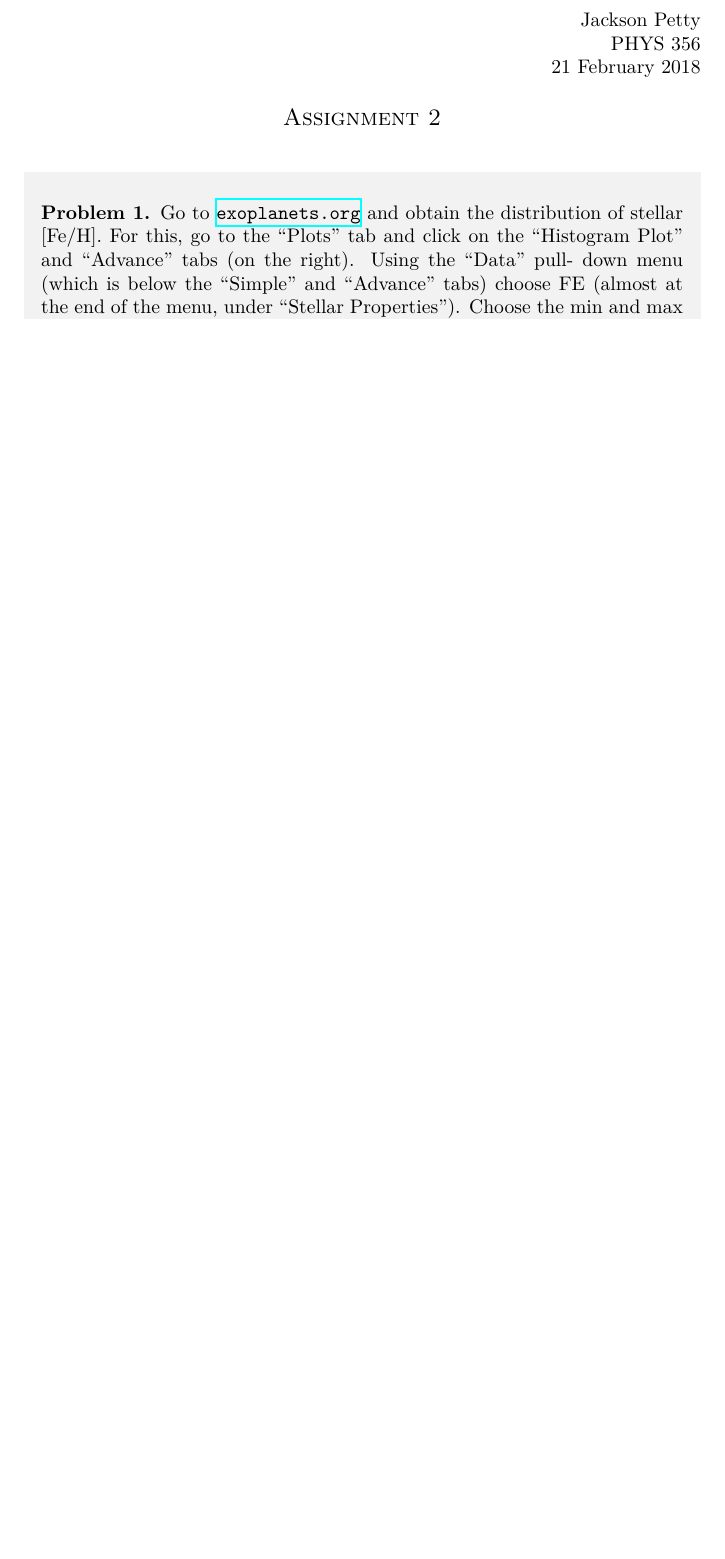
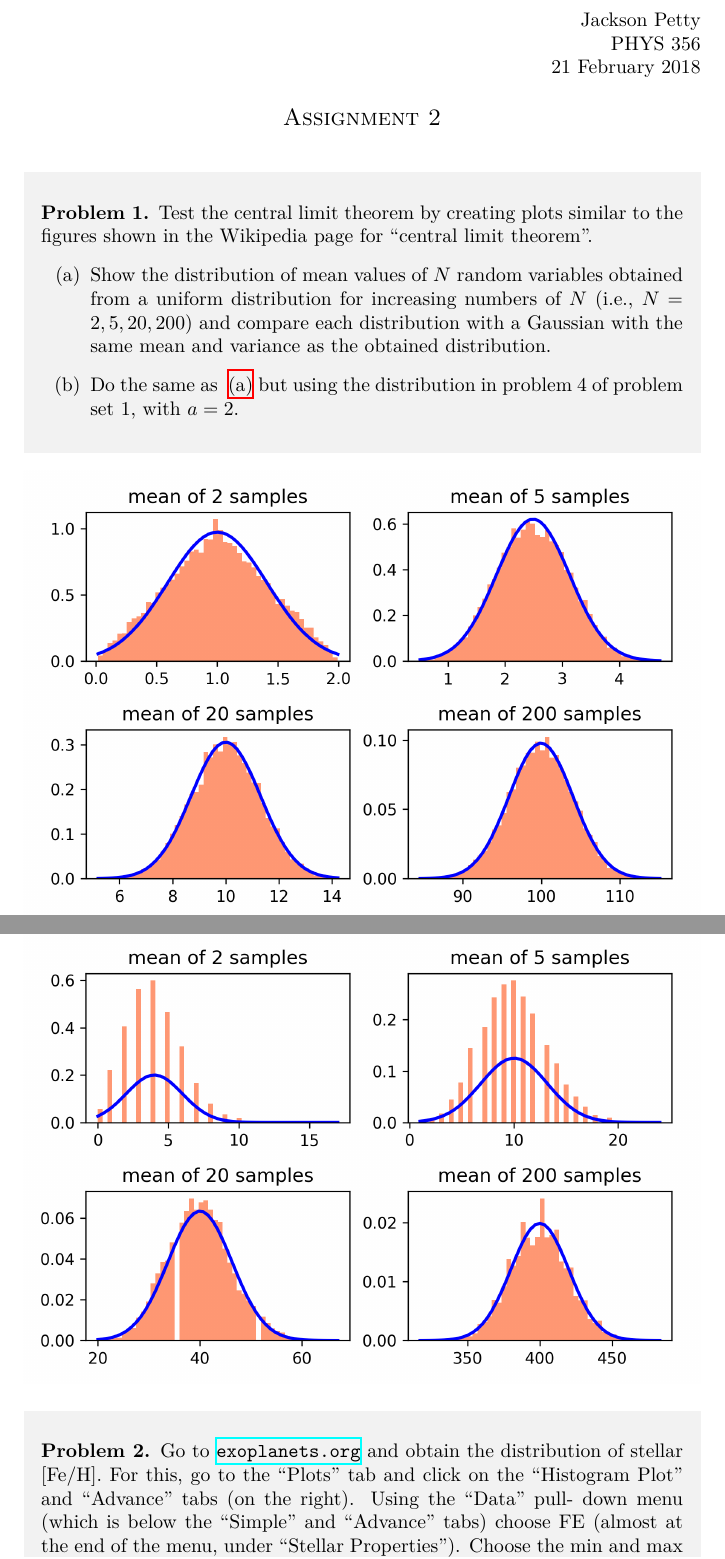
Before and after one commit to jopetty/ASTR-356, a LaTeX problem sheet (Assignment 2/PHYS_356_solutions.tex): part of page 1 of 5 before the commit and two parts of pages 1 and 2 of 7 after it, the two joined at a grey line, cut so that both start at the same text, the shorter picture padded with empty space. The pictures show the PDF file Assignment 2/PHYS_356_solutions.pdf that the author committed with the source.

Commit message:
Add plots

```diff
--- a/Assignment 2/PHYS_356_solutions.tex
+++ b/Assignment 2/PHYS_356_solutions.tex
@@ -9,10 +10,21 @@
 
 \begin{document}
 	\begin{problem}
+		Test the central limit theorem by creating plots similar to the figures shown in the Wikipedia page for ``central limit theorem''.
+		\begin{parts}
+			\part[part:1:a] Show the distribution of mean values of $N$ random variables obtained from a uniform distribution for increasing numbers of $N$ (i.e., $N = 2, 5, 20, 200)$ and compare each distribution with a Gaussian with the same mean and variance as the obtained distribution.
+			\part[part:1:b] Do the same as ~\ref{part:1:a} but using the distribution in problem 4 of problem set 1, with $a = 2$.
+		\end{parts}
+	\end{problem}
+	\includegraphics[width=\textwidth]{1a}
+	\includegraphics[width=\textwidth]{1b}
+
+	\begin{problem}
 		Go to \url{exoplanets.org} and obtain the distribution of stellar [Fe/H]. For this, go to the ``Plots'' tab and click on the “Histogram Plot” and ``Advance'' tabs (on the right). Using the ``Data'' pull- down menu (which is below the ``Simple'' and ``Advance'' tabs) choose FE (almost at the end of the menu, under “Stellar Properties”). Choose the min and max of the [Fe/H] values to be $-0.5$ and $0.5$, respectively, and a binwidth of $0.04$ (this should give you 25 bins), using all stars with exoplanets and measured values of [Fe/H].
 
 		Use this distribution as the parent pdf. Write a code to obtain $10^5$ randomly distributed points from this parent distribution. Plot a histogram of the value of the points obtained from your code and compare it with a plot of the parent distribution. Are the two distributions similar? How would you test if these two distributions come from the same parent distribution?
 	\end{problem}
+	\includegraphics[width=\textwidth]{2}
 	\begin{proof}[Solution]
 		The plots are indeed quite similar.
 		In order to get a quantifiable metric on how distinct the two distributions are (and thereby determine if they have the same parent distribution), we could preform a $t$-test, or graphically determine the similarity through a Q-Q plot.
```
Also changed, not shown: Assignment 2/1a.png (added), Assignment 2/1b.png (added), Assignment 2/2.png (added), Assignment 2/3d.png (added), Assignment 2/PHYS_356_solutions.pdf, Assignment 2/PHYS_356_solutions.tex (2 more changed lines), 1 other file.
